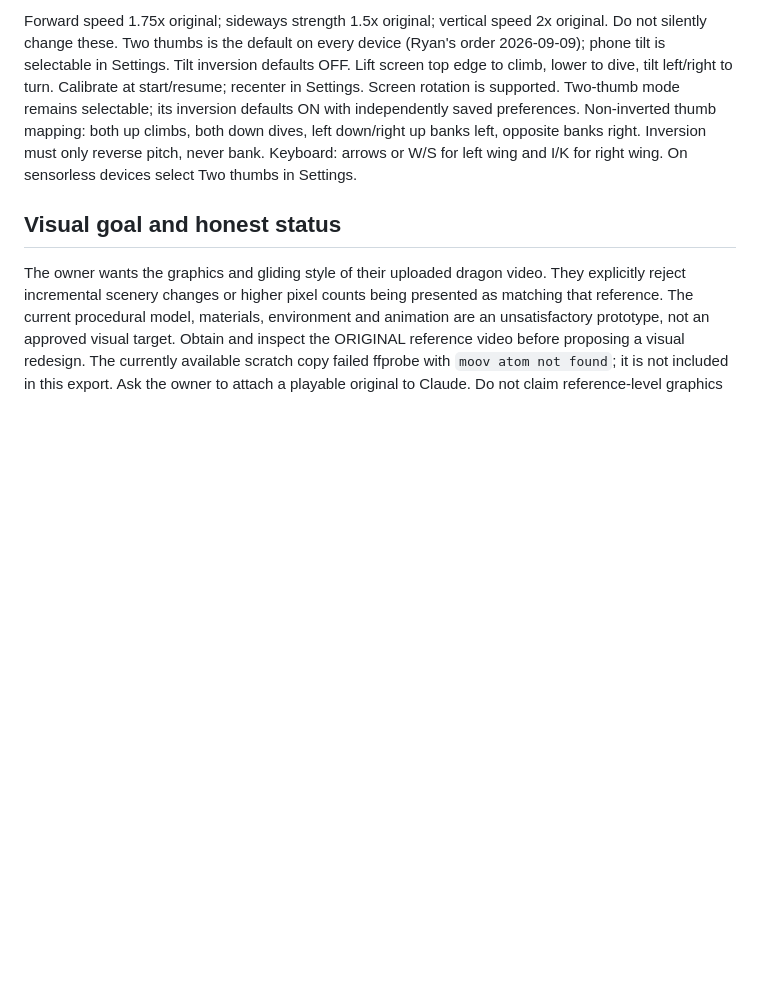
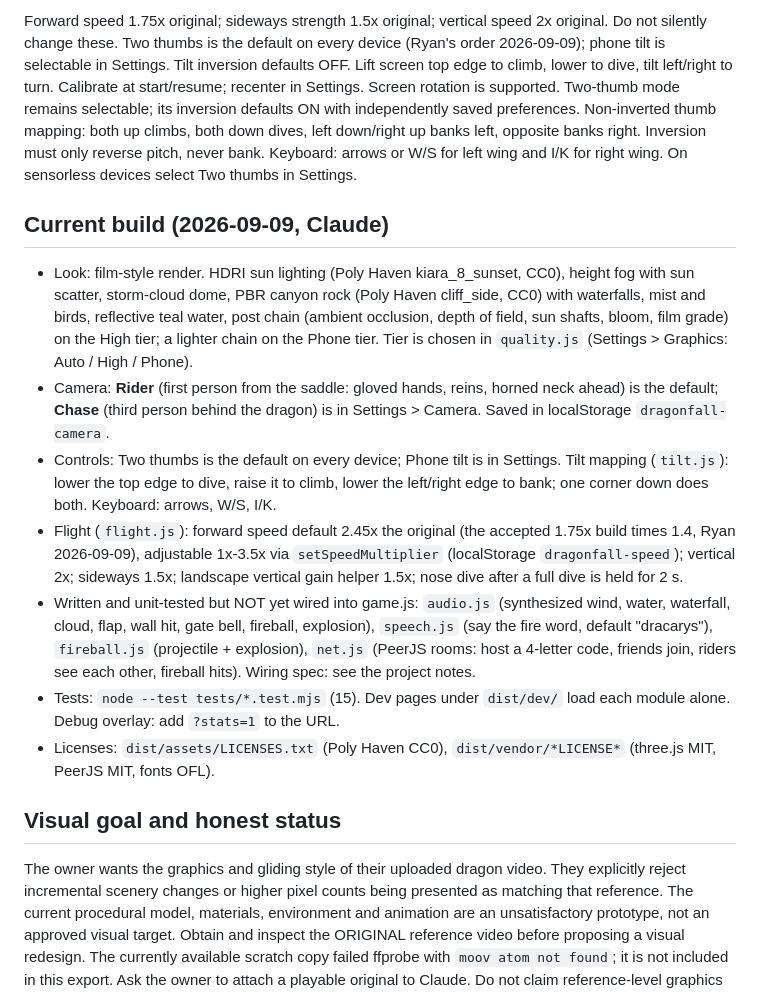
Before and after one commit to bfarmer27-ops/dragonfall, a Markdown page: README.md, the part around the change. GitHub-like rendering; blank space fills up the shorter version.

Commit message:
README: current build, camera modes, controls, flight tuning, pending modules, licenses

```diff
--- a/README.md
+++ b/README.md
@@ -29,6 +29,15 @@ Two thumbs is the default on every device (Ryan's order 2026-09-09); phone tilt
 Two-thumb mode remains selectable; its inversion defaults ON with independently saved preferences. Non-inverted thumb mapping: both up climbs, both down dives, left down/right up banks left, opposite banks right. Inversion must only reverse pitch, never bank.
 Keyboard: arrows or W/S for left wing and I/K for right wing. On sensorless devices select Two thumbs in Settings.
 
+## Current build (2026-09-09, Claude)
+- Look: film-style render. HDRI sun lighting (Poly Haven kiara_8_sunset, CC0), height fog with sun scatter, storm-cloud dome, PBR canyon rock (Poly Haven cliff_side, CC0) with waterfalls, mist and birds, reflective teal water, post chain (ambient occlusion, depth of field, sun shafts, bloom, film grade) on the High tier; a lighter chain on the Phone tier. Tier is chosen in `quality.js` (Settings > Graphics: Auto / High / Phone).
+- Camera: **Rider** (first person from the saddle: gloved hands, reins, horned neck ahead) is the default; **Chase** (third person behind the dragon) is in Settings > Camera. Saved in localStorage `dragonfall-camera`.
+- Controls: Two thumbs is the default on every device; Phone tilt is in Settings. Tilt mapping (`tilt.js`): lower the top edge to dive, raise it to climb, lower the left/right edge to bank; one corner down does both. Keyboard: arrows, W/S, I/K.
+- Flight (`flight.js`): forward speed default 2.45x the original (the accepted 1.75x build times 1.4, Ryan 2026-09-09), adjustable 1x-3.5x via `setSpeedMultiplier` (localStorage `dragonfall-speed`); vertical 2x; sideways 1.5x; landscape vertical gain helper 1.5x; nose dive after a full dive is held for 2 s.
+- Written and unit-tested but NOT yet wired into game.js: `audio.js` (synthesized wind, water, waterfall, cloud, flap, wall hit, gate bell, fireball, explosion), `speech.js` (say the fire word, default "dracarys"), `fireball.js` (projectile + explosion), `net.js` (PeerJS rooms: host a 4-letter code, friends join, riders see each other, fireball hits). Wiring spec: see the project notes.
+- Tests: `node --test tests/*.test.mjs` (15). Dev pages under `dist/dev/` load each module alone. Debug overlay: add `?stats=1` to the URL.
+- Licenses: `dist/assets/LICENSES.txt` (Poly Haven CC0), `dist/vendor/*LICENSE*` (three.js MIT, PeerJS MIT, fonts OFL).
+
 ## Visual goal and honest status
 The owner wants the graphics and gliding style of their uploaded dragon video. They explicitly reject incremental scenery changes or higher pixel counts being presented as matching that reference. The current procedural model, materials, environment and animation are an unsatisfactory prototype, not an approved visual target.
 Obtain and inspect the ORIGINAL reference video before proposing a visual redesign. The currently available scratch copy failed ffprobe with `moov atom not found`; it is not included in this export. Ask the owner to attach a playable original to Claude.
```
